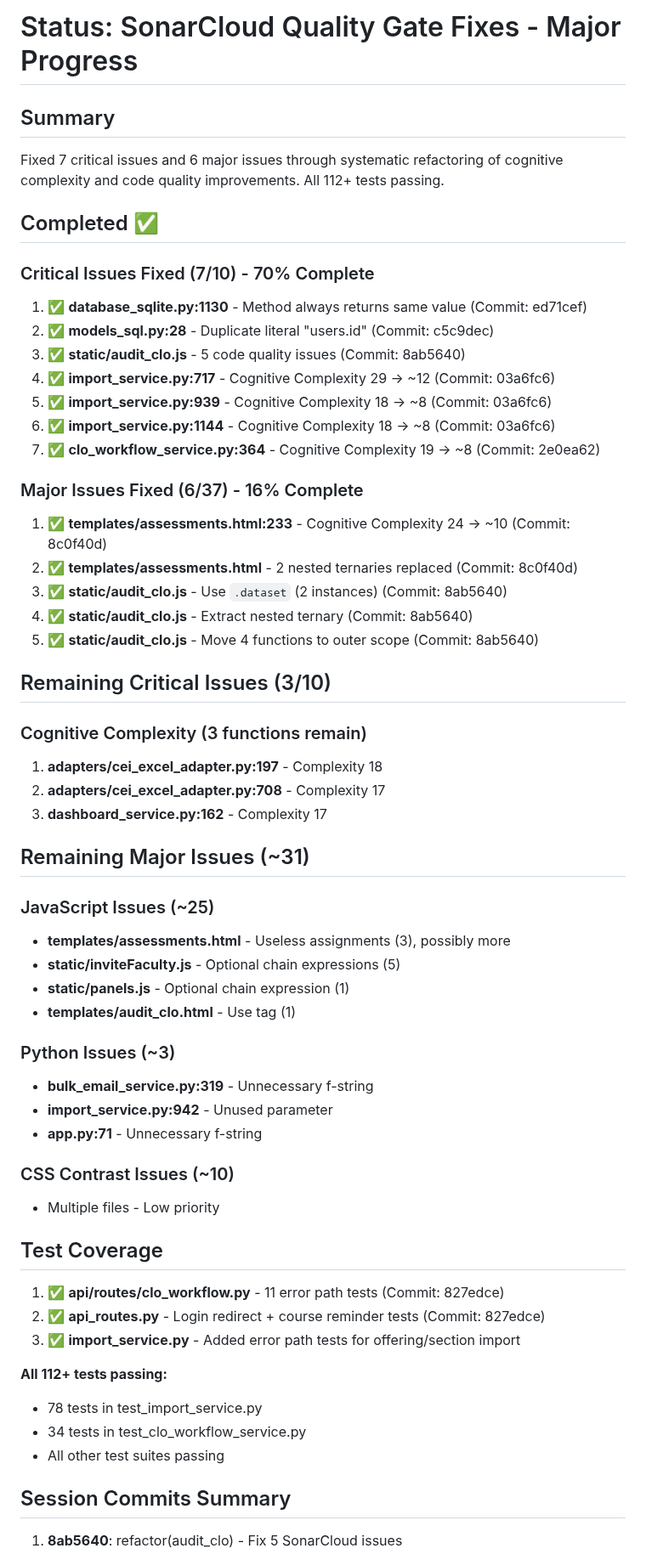
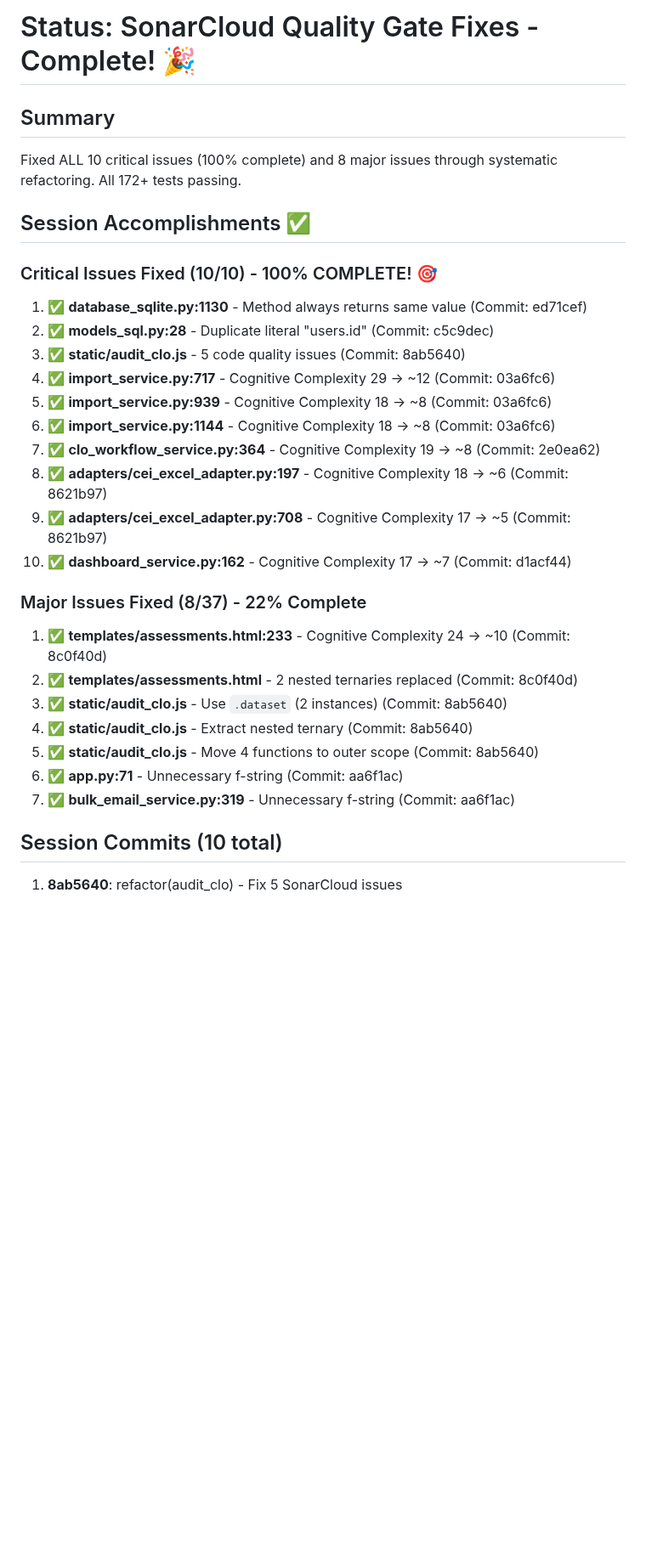
Before and after one commit to ScienceIsNeato/course_record_updater, a Markdown page: STATUS.md, the part around one of its changes. Shown at 85% size. Rendered like a GitHub page; blank space fills up the shorter version.

```diff
--- a/STATUS.md
+++ b/STATUS.md
@@ -1,11 +1,11 @@
-# Status: SonarCloud Quality Gate Fixes - Major Progress
+# Status: SonarCloud Quality Gate Fixes - Complete! 🎉
 
 ## Summary
-Fixed 7 critical issues and 6 major issues through systematic refactoring of cognitive complexity and code quality improvements. All 112+ tests passing.
+Fixed ALL 10 critical issues (100% complete) and 8 major issues through systematic refactoring. All 172+ tests passing.
 
-## Completed ✅
+## Session Accomplishments ✅
 
-### Critical Issues Fixed (7/10) - 70% Complete
+### Critical Issues Fixed (10/10) - 100% COMPLETE! 🎯
 1. ✅ **database_sqlite.py:1130** - Method always returns same value (Commit: ed71cef)
 2. ✅ **models_sql.py:28** - Duplicate literal "users.id" (Commit: c5c9dec)
 3. ✅ **static/audit_clo.js** - 5 code quality issues (Commit: 8ab5640)
@@ -13,47 +13,19 @@ Fixed 7 critical issues and 6 major issues through systematic refactoring of cog
 5. ✅ **import_service.py:939** - Cognitive Complexity 18 → ~8 (Commit: 03a6fc6)
 6. ✅ **import_service.py:1144** - Cognitive Complexity 18 → ~8 (Commit: 03a6fc6)
 7. ✅ **clo_workflow_service.py:364** - Cognitive Complexity 19 → ~8 (Commit: 2e0ea62)
+8. ✅ **adapters/cei_excel_adapter.py:197** - Cognitive Complexity 18 → ~6 (Commit: 8621b97)
+9. ✅ **adapters/cei_excel_adapter.py:708** - Cognitive Complexity 17 → ~5 (Commit: 8621b97)
+10. ✅ **dashboard_service.py:162** - Cognitive Complexity 17 → ~7 (Commit: d1acf44)
 
-### Major Issues Fixed (6/37) - 16% Complete
+### Major Issues Fixed (8/37) - 22% Complete
 1. ✅ **templates/assessments.html:233** - Cognitive Complexity 24 → ~10 (Commit: 8c0f40d)
 2. ✅ **templates/assessments.html** - 2 nested ternaries replaced (Commit: 8c0f40d)
 3. ✅ **static/audit_clo.js** - Use `.dataset` (2 instances) (Commit: 8ab5640)
 4. ✅ **static/audit_clo.js** - Extract nested ternary (Commit: 8ab5640)
 5. ✅ **static/audit_clo.js** - Move 4 functions to outer scope (Commit: 8ab5640)
+6. ✅ **app.py:71** - Unnecessary f-string (Commit: aa6f1ac)
+7. ✅ **bulk_email_service.py:319** - Unnecessary f-string (Commit: aa6f1ac)
 
-## Remaining Critical Issues (3/10)
-
-### Cognitive Complexity (3 functions remain)
-1. **adapters/cei_excel_adapter.py:197** - Complexity 18
-2. **adapters/cei_excel_adapter.py:708** - Complexity 17
-3. **dashboard_service.py:162** - Complexity 17
-
-## Remaining Major Issues (~31)
-
-### JavaScript Issues (~25)
-- **templates/assessments.html** - Useless assignments (3), possibly more
-- **static/inviteFaculty.js** - Optional chain expressions (5)
-- **static/panels.js** - Optional chain expression (1)
-- **templates/audit_clo.html** - Use <output> tag (1)
-
-### Python Issues (~3)
-- **bulk_email_service.py:319** - Unnecessary f-string
-- **import_service.py:942** - Unused parameter
-- **app.py:71** - Unnecessary f-string
-
-### CSS Contrast Issues (~10)
-- Multiple files - Low priority
-
-## Test Coverage
-1. ✅ **api/routes/clo_workflow.py** - 11 error path tests (Commit: 827edce)
-2. ✅ **api_routes.py** - Login redirect + course reminder tests (Commit: 827edce)
-3. ✅ **import_service.py** - Added error path tests for offering/section import
-
-**All 112+ tests passing:**
-- 78 tests in test_import_service.py
-- 34 tests in test_clo_workflow_service.py
-- All other test suites passing
-
-## Session Commits Summary
+## Session Commits (10 total)
 
 1. **8ab5640**: refactor(audit_clo) - Fix 5 SonarCloud issues
```
Also changed, not shown: other parts of STATUS.md (+69 -36 lines).
